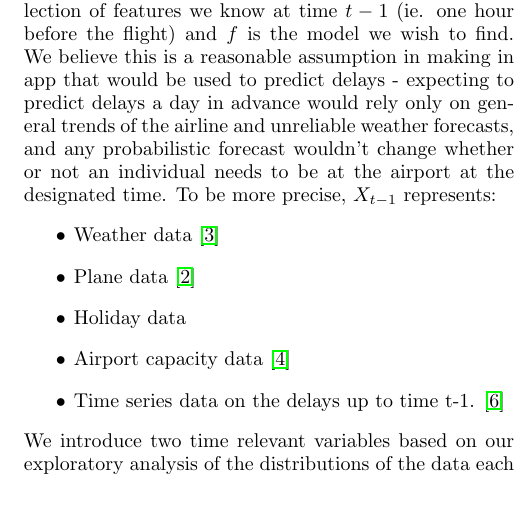
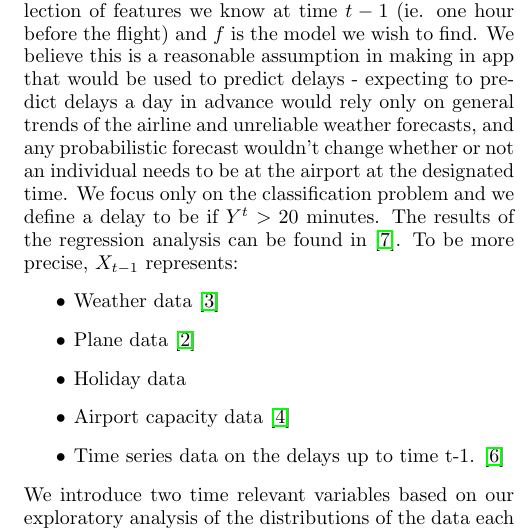
Before and after one commit to doriang102/Airline_Delays, a LaTeX paper (doc/airlines_research.tex): part of one column of page 1 of 3, cut so that both start at the same text, the shorter picture padded with empty space. Compiled offline with pdfLaTeX.

Commit message:
fixed error in pdf

```diff
--- a/doc/airlines_research.tex
+++ b/doc/airlines_research.tex
@@ -60,7 +60,7 @@ Y^t = f( X_{t-1}) \textrm{ for } t > 0,
 
 where $t$ is measured in hours, $X_{t-1}$ represents any collection of features we know at time $t-1$ (ie. one hour before the flight) and $f$ is the model we wish to find.
 We believe this is a reasonable assumption in making
-in app that would be used to predict delays - expecting to predict delays a day in advance would rely only on general trends of the airline and unreliable weather forecasts, and any probabilistic forecast wouldn't change whether or not an individual needs to be at the airport at the designated time. To be more precise, $X_{t-1}$ represents:
+in app that would be used to predict delays - expecting to predict delays a day in advance would rely only on general trends of the airline and unreliable weather forecasts, and any probabilistic forecast wouldn't change whether or not an individual needs to be at the airport at the designated time. We focus only on the classification problem and we define a delay to be if $Y^t > 20$ minutes. The results of the regression analysis can be found in \cite{airline3}. To be more precise, $X_{t-1}$ represents:
 \begin{itemize}
 \item Weather data \cite{weather}
 \item Plane data \cite{aviation}
```
Also changed, not shown: doc/airlines_research.pdf, readme.pdf (added), doc/airlines_research.tex (2 more changed lines), 3 other files.
